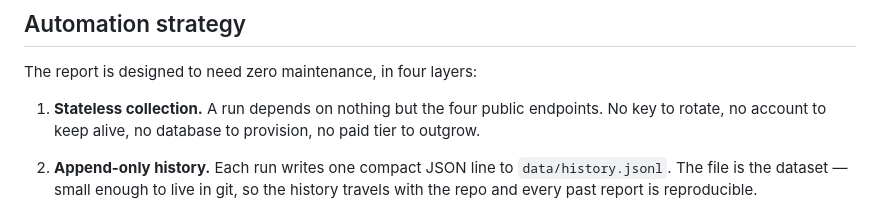
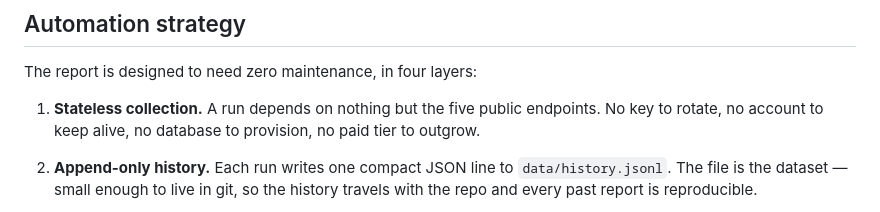
Before and after one commit to TrentonNewWorld/solana-ecosystem-report, a Markdown page: README.md, the part around the change. Rendered like a GitHub page.

Commit message:
docs: correct source count to five, matching the sources table and sources.py
The Automation strategy section said 'four public endpoints' while the
Data sources table three sections above lists five (Solana RPC, CoinGecko,
DeFiLlama, DeFiLlama stablecoins, GitHub REST) and sources.py hits five hosts.

Co-Authored-By: Claude Opus 5 <noreply@anthropic.com>

```diff
--- a/README.md
+++ b/README.md
@@ -122,7 +122,7 @@ project's dashboard, so there is no upstream layout change that can break it.
 
 The report is designed to need zero maintenance, in four layers:
 
-1. **Stateless collection.** A run depends on nothing but the four public
+1. **Stateless collection.** A run depends on nothing but the five public
    endpoints. No key to rotate, no account to keep alive, no database to
    provision, no paid tier to outgrow.
 2. **Append-only history.** Each run writes one compact JSON line to
```
